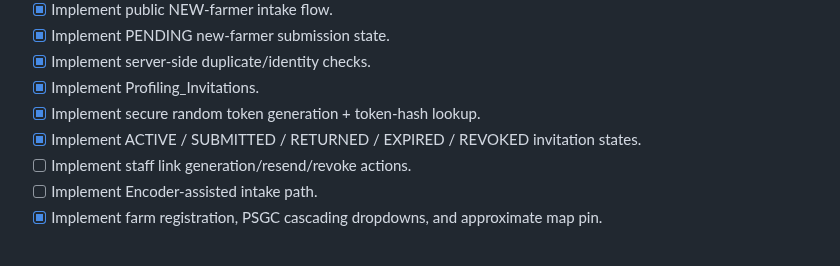
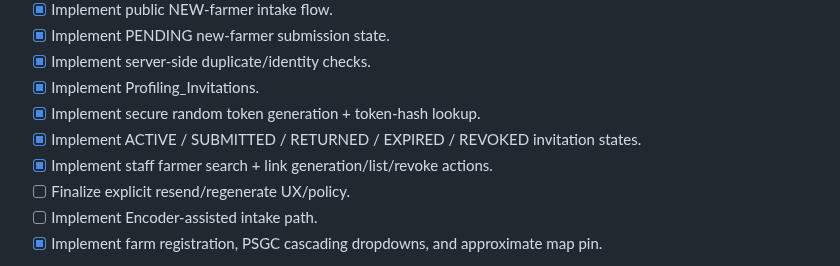
Before and after one commit to gilmour59/cacao_coffee_db, a Markdown page: docs/ROADMAP.md, the part around the change. Rendered like a GitHub page.

Commit message:
Update roadmap for staff invitation tools

```diff
--- a/docs/ROADMAP.md
+++ b/docs/ROADMAP.md
@@ -36,7 +36,8 @@ The project follows a TEST → UAT → HVCP Production workflow.
 - [x] Implement Profiling_Invitations.
 - [x] Implement secure random token generation + token-hash lookup.
 - [x] Implement ACTIVE / SUBMITTED / RETURNED / EXPIRED / REVOKED invitation states.
-- [ ] Implement staff link generation/resend/revoke actions.
+- [x] Implement staff farmer search + link generation/list/revoke actions.
+- [ ] Finalize explicit resend/regenerate UX/policy.
 - [ ] Implement Encoder-assisted intake path.
 - [x] Implement farm registration, PSGC cascading dropdowns, and approximate map pin.
 
```
